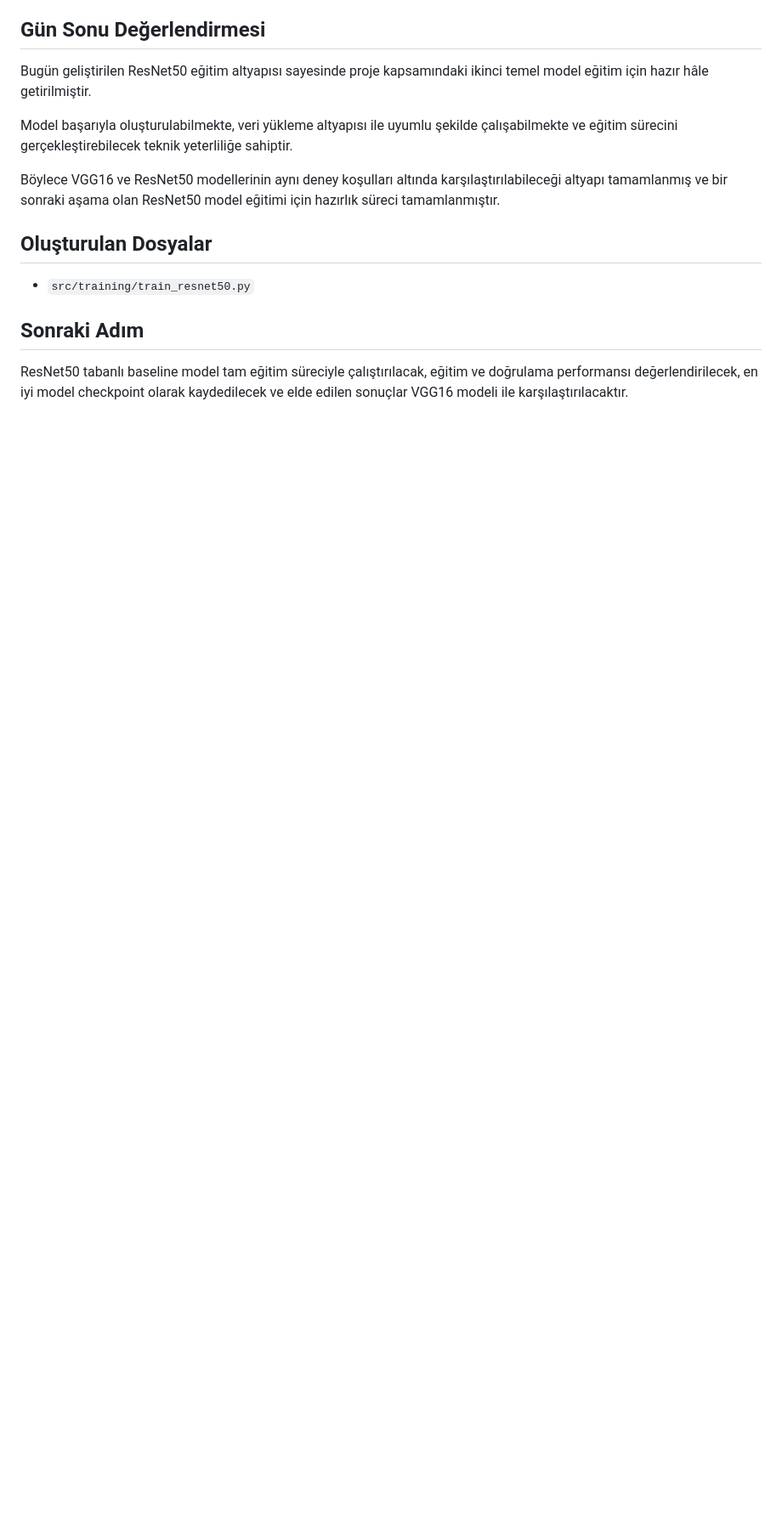
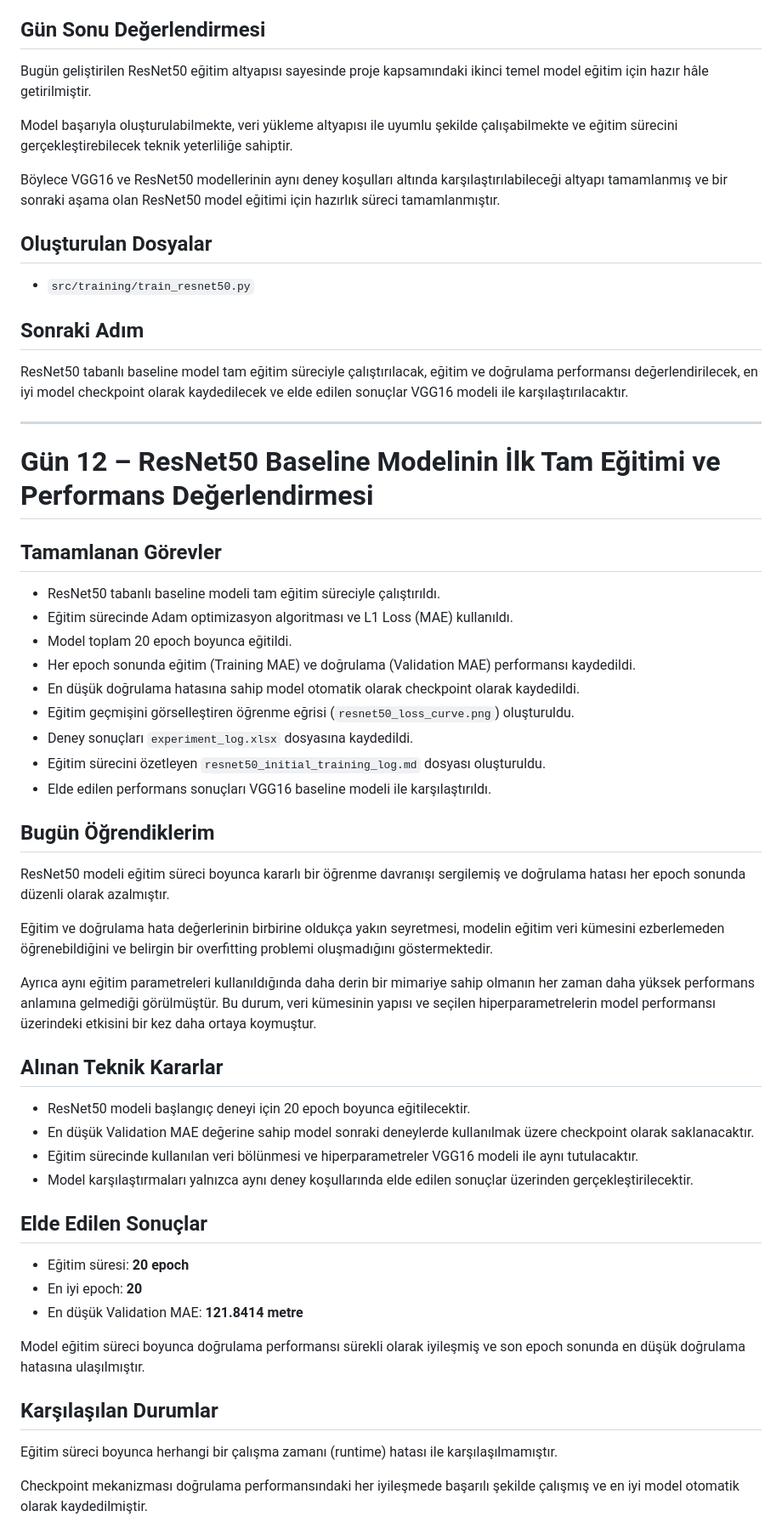
Before and after one commit to ilydozttrk/fog-visibility-estimation, a Markdown page: docs/research_notes/arastirma_gunlugu.md, the part around one of its changes. Shown at 85% size. Drawn GitHub-style; blank space fills up the shorter version.

Commit message:
feat: complete ResNet50 baseline training and documentation

```diff
--- a/docs/research_notes/arastirma_gunlugu.md
+++ b/docs/research_notes/arastirma_gunlugu.md
@@ -540,3 +540,49 @@ Böylece VGG16 ve ResNet50 modellerinin aynı deney koşulları altında karşı
 ## Sonraki Adım
 
 ResNet50 tabanlı baseline model tam eğitim süreciyle çalıştırılacak, eğitim ve doğrulama performansı değerlendirilecek, en iyi model checkpoint olarak kaydedilecek ve elde edilen sonuçlar VGG16 modeli ile karşılaştırılacaktır.
+
+---
+
+# Gün 12 – ResNet50 Baseline Modelinin İlk Tam Eğitimi ve Performans Değerlendirmesi
+
+## Tamamlanan Görevler
+
+- ResNet50 tabanlı baseline modeli tam eğitim süreciyle çalıştırıldı.
+- Eğitim sürecinde Adam optimizasyon algoritması ve L1 Loss (MAE) kullanıldı.
+- Model toplam 20 epoch boyunca eğitildi.
+- Her epoch sonunda eğitim (Training MAE) ve doğrulama (Validation MAE) performansı kaydedildi.
+- En düşük doğrulama hatasına sahip model otomatik olarak checkpoint olarak kaydedildi.
+- Eğitim geçmişini görselleştiren öğrenme eğrisi (`resnet50_loss_curve.png`) oluşturuldu.
+- Deney sonuçları `experiment_log.xlsx` dosyasına kaydedildi.
+- Eğitim sürecini özetleyen `resnet50_initial_training_log.md` dosyası oluşturuldu.
+- Elde edilen performans sonuçları VGG16 baseline modeli ile karşılaştırıldı.
+
+## Bugün Öğrendiklerim
+
+ResNet50 modeli eğitim süreci boyunca kararlı bir öğrenme davranışı sergilemiş ve doğrulama hatası her epoch sonunda düzenli olarak azalmıştır.
+
+Eğitim ve doğrulama hata değerlerinin birbirine oldukça yakın seyretmesi, modelin eğitim veri kümesini ezberlemeden öğrenebildiğini ve belirgin bir overfitting problemi oluşmadığını göstermektedir.
+
+Ayrıca aynı eğitim parametreleri kullanıldığında daha derin bir mimariye sahip olmanın her zaman daha yüksek performans anlamına gelmediği görülmüştür. Bu durum, veri kümesinin yapısı ve seçilen hiperparametrelerin model performansı üzerindeki etkisini bir kez daha ortaya koymuştur.
+
+## Alınan Teknik Kararlar
+
+- ResNet50 modeli başlangıç deneyi için 20 epoch boyunca eğitilecektir.
+- En düşük Validation MAE değerine sahip model sonraki deneylerde kullanılmak üzere checkpoint olarak saklanacaktır.
+- Eğitim sürecinde kullanılan veri bölünmesi ve hiperparametreler VGG16 modeli ile aynı tutulacaktır.
+- Model karşılaştırmaları yalnızca aynı deney koşullarında elde edilen sonuçlar üzerinden gerçekleştirilecektir.
+
+## Elde Edilen Sonuçlar
+
+- Eğitim süresi: **20 epoch**
+- En iyi epoch: **20**
+- En düşük Validation MAE: **121.8414 metre**
+
+Model eğitim süreci boyunca doğrulama performansı sürekli olarak iyileşmiş ve son epoch sonunda en düşük doğrulama hatasına ulaşılmıştır.
+
+## Karşılaşılan Durumlar
+
+Eğitim süreci boyunca herhangi bir çalışma zamanı (runtime) hatası ile karşılaşılmamıştır.
+
+Checkpoint mekanizması doğrulama performansındaki her iyileşmede başarılı şekilde çalışmış ve en iyi model otomatik olarak kaydedilmiştir.
+
```
Also changed, not shown: other parts of docs/research_notes/arastirma_gunlugu.md (+20 -0 lines).
